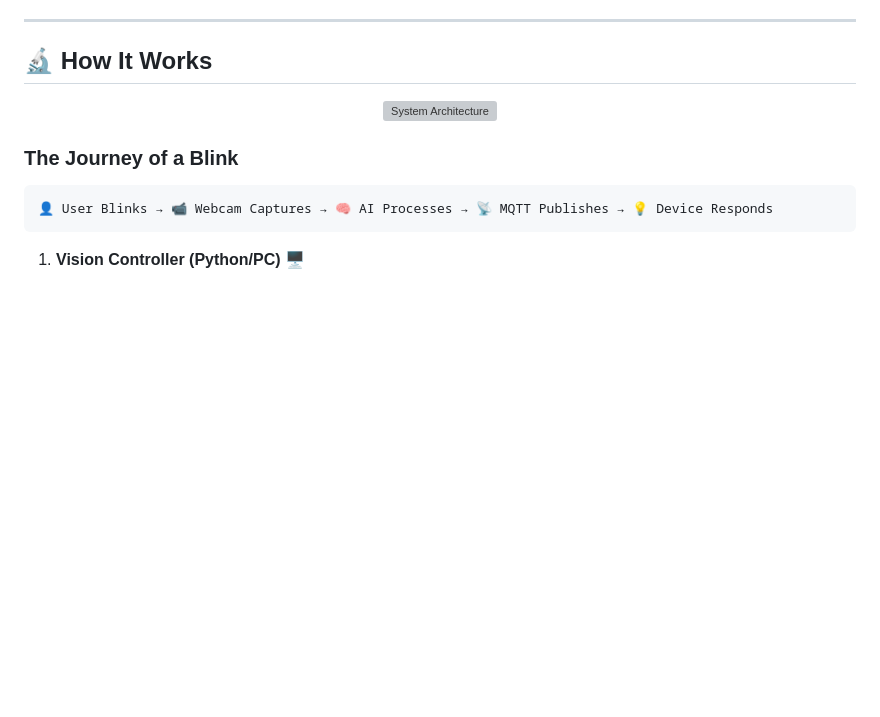
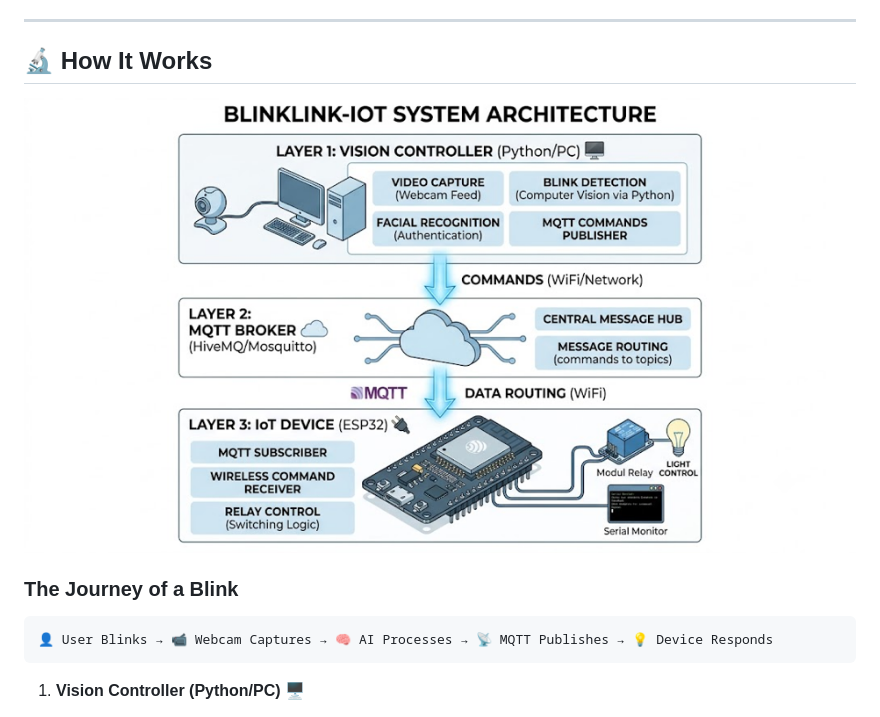
Before and after one commit to assidik12/BlinkLink-Iot, a Markdown page: README.md, the part around the change. Rendered like a GitHub page; blank space fills up the shorter version; grey boxes are pictures that could not be loaded.

Commit message:
fix(docs): fix architecture image path in root README

```diff
--- a/README.md
+++ b/README.md
@@ -99,7 +99,7 @@ _Watch BlinkLink in action: The system identifies the user, verifies identity, a
 
 <div align="center">
 
-![System Architecture](architecture.png)
+![System Architecture](docs/architecture.png)
 
 </div>
 
```
